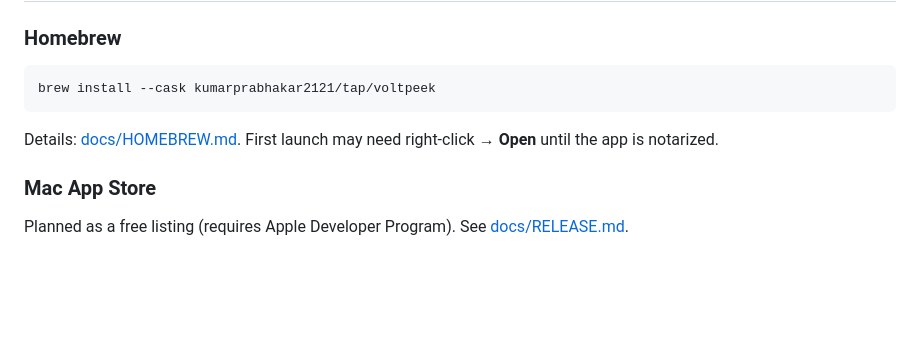
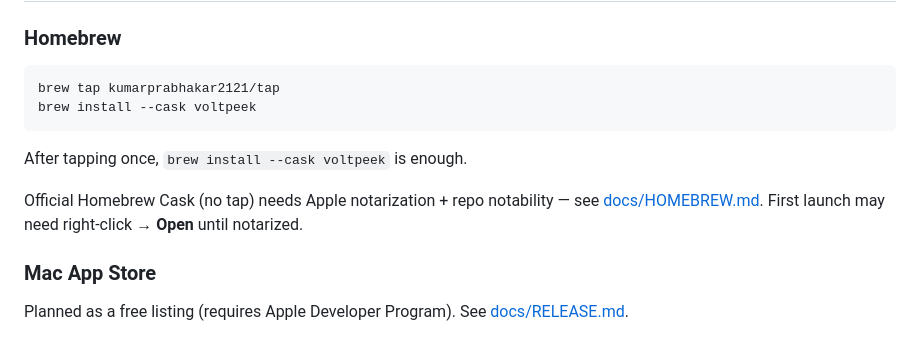
Before and after one commit to kumarprabhakar2121/VoltPeek, a Markdown page: README.md, the part around the change. Drawn GitHub-style; blank space fills up the shorter version.

Commit message:
Update README Homebrew install to short cask name.

````diff
--- a/README.md
+++ b/README.md
@@ -55,10 +55,13 @@ Power values are **signed**: positive while charging into the pack, negative whi
 ### Homebrew
 
 ```bash
-brew install --cask kumarprabhakar2121/tap/voltpeek
+brew tap kumarprabhakar2121/tap
+brew install --cask voltpeek
 ```
 
-Details: [docs/HOMEBREW.md](docs/HOMEBREW.md). First launch may need right-click → **Open** until the app is notarized.
+After tapping once, `brew install --cask voltpeek` is enough.
+
+Official Homebrew Cask (no tap) needs Apple notarization + repo notability — see [docs/HOMEBREW.md](docs/HOMEBREW.md). First launch may need right-click → **Open** until notarized.
 
 ### Mac App Store
 
````
